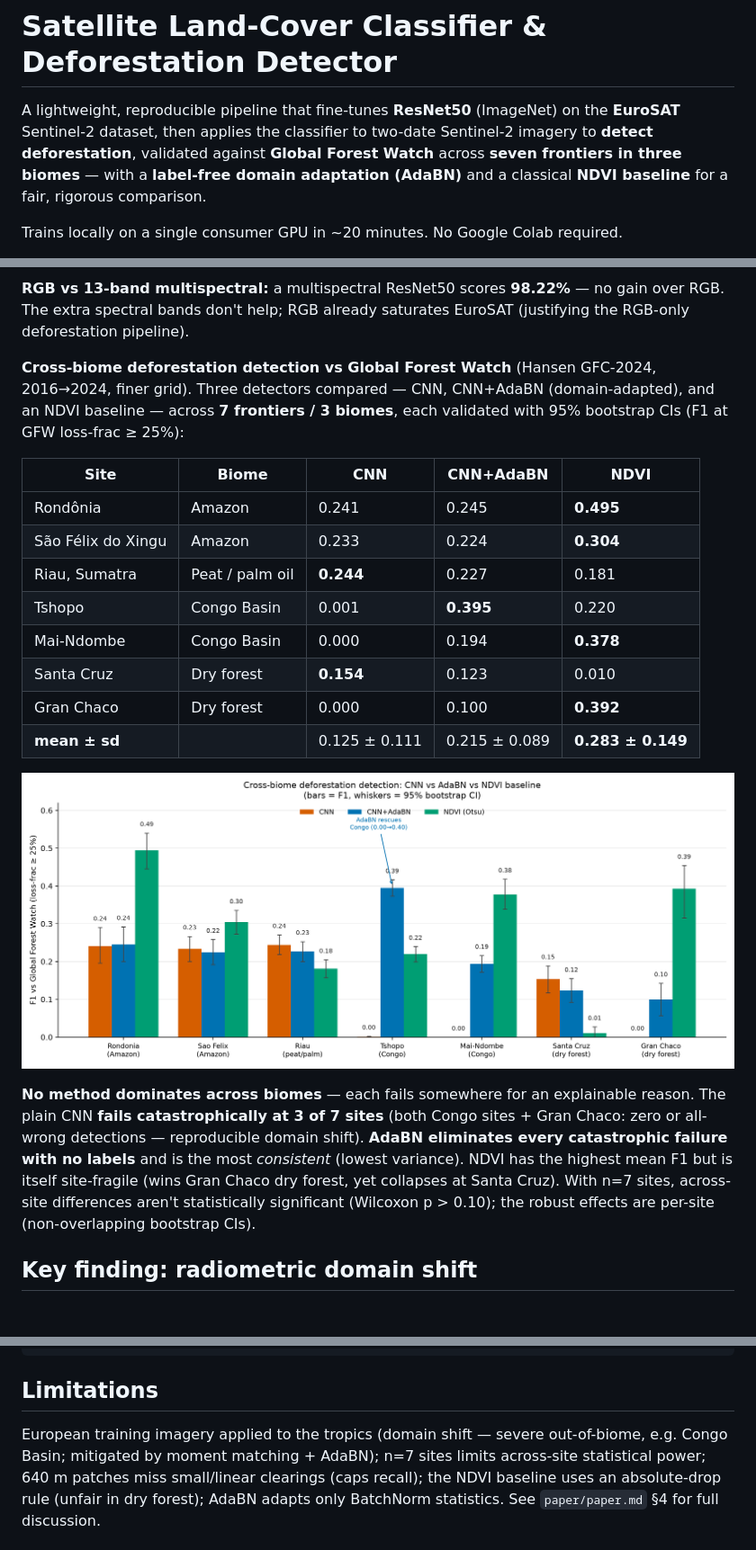
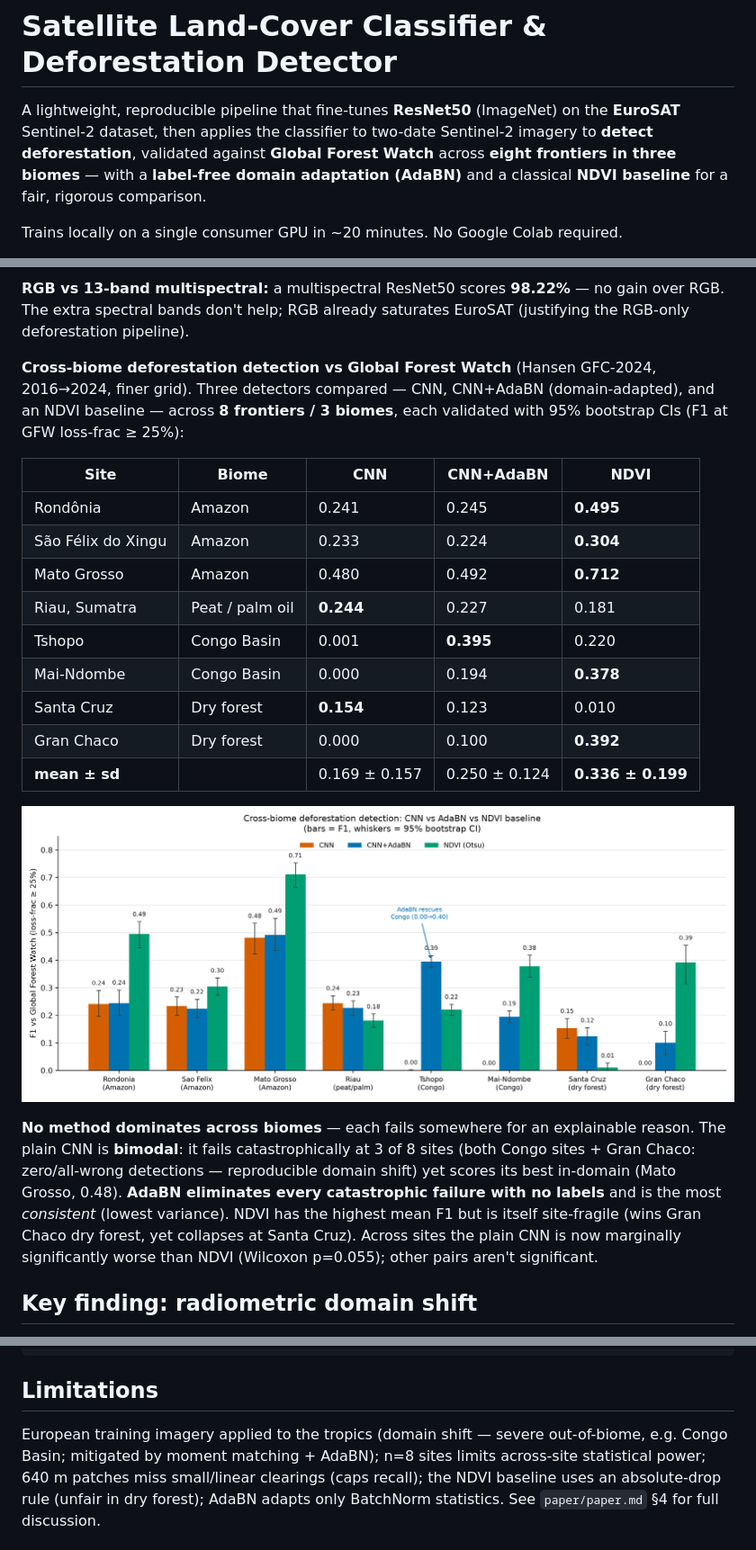
Before and after one commit to Joshua-Anojulu/satellite-deforestation-classifier, a Markdown page: README.md, 3 parts joined by grey strips. Shown: that part at 90% size. Drawn GitHub-style; pictures changed too: paper/figures/multisite_f1_comparison.png; blank space fills up the shorter version.

```diff
--- a/README.md
+++ b/README.md
@@ -3,7 +3,7 @@
 A lightweight, reproducible pipeline that fine-tunes **ResNet50** (ImageNet) on the
 **EuroSAT** Sentinel-2 dataset, then applies the classifier to two-date Sentinel-2
 imagery to **detect deforestation**, validated against **Global Forest Watch** across
-**seven frontiers in three biomes** — with a **label-free domain adaptation (AdaBN)** and
+**eight frontiers in three biomes** — with a **label-free domain adaptation (AdaBN)** and
 a classical **NDVI baseline** for a fair, rigorous comparison.
 
 Trains locally on a single consumer GPU in ~20 minutes. No Google Colab required.
@@ -31,29 +31,30 @@ RGB-only deforestation pipeline).
 
 **Cross-biome deforestation detection vs Global Forest Watch** (Hansen GFC-2024, 2016→2024,
 finer grid). Three detectors compared — CNN, CNN+AdaBN (domain-adapted), and an NDVI
-baseline — across **7 frontiers / 3 biomes**, each validated with 95% bootstrap CIs (F1 at
+baseline — across **8 frontiers / 3 biomes**, each validated with 95% bootstrap CIs (F1 at
 GFW loss-frac ≥ 25%):
 
 | Site | Biome | CNN | CNN+AdaBN | NDVI |
 |---|---|---|---|---|
 | Rondônia | Amazon | 0.241 | 0.245 | **0.495** |
 | São Félix do Xingu | Amazon | 0.233 | 0.224 | **0.304** |
+| Mato Grosso | Amazon | 0.480 | 0.492 | **0.712** |
 | Riau, Sumatra | Peat / palm oil | **0.244** | 0.227 | 0.181 |
 | Tshopo | Congo Basin | 0.001 | **0.395** | 0.220 |
 | Mai-Ndombe | Congo Basin | 0.000 | 0.194 | **0.378** |
 | Santa Cruz | Dry forest | **0.154** | 0.123 | 0.010 |
 | Gran Chaco | Dry forest | 0.000 | 0.100 | **0.392** |
-| **mean ± sd** | | 0.125 ± 0.111 | 0.215 ± 0.089 | **0.283 ± 0.149** |
+| **mean ± sd** | | 0.169 ± 0.157 | 0.250 ± 0.124 | **0.336 ± 0.199** |
 
 ![Cross-biome comparison](paper/figures/multisite_f1_comparison.png)
 
 **No method dominates across biomes** — each fails somewhere for an explainable reason. The
-plain CNN **fails catastrophically at 3 of 7 sites** (both Congo sites + Gran Chaco: zero or
-all-wrong detections — reproducible domain shift). **AdaBN eliminates every catastrophic
-failure with no labels** and is the most *consistent* (lowest variance). NDVI has the highest
-mean F1 but is itself site-fragile (wins Gran Chaco dry forest, yet collapses at Santa Cruz).
-With n=7 sites, across-site differences aren't statistically significant (Wilcoxon p > 0.10);
-the robust effects are per-site (non-overlapping bootstrap CIs).
+plain CNN is **bimodal**: it fails catastrophically at 3 of 8 sites (both Congo sites + Gran
+Chaco: zero/all-wrong detections — reproducible domain shift) yet scores its best in-domain
+(Mato Grosso, 0.48). **AdaBN eliminates every catastrophic failure with no labels** and is the
+most *consistent* (lowest variance). NDVI has the highest mean F1 but is itself site-fragile
+(wins Gran Chaco dry forest, yet collapses at Santa Cruz). Across sites the plain CNN is now
+marginally significantly worse than NDVI (Wilcoxon p=0.055); other pairs aren't significant.
 
 ## Key finding: radiometric domain shift
 
@@ -141,7 +142,7 @@ python -m deforestation.validate_gfw out/change_mask.npz --year-a 2016 --year-b
 ## Limitations
 
 European training imagery applied to the tropics (domain shift — severe out-of-biome, e.g.
-Congo Basin; mitigated by moment matching + AdaBN); n=7 sites limits across-site statistical
+Congo Basin; mitigated by moment matching + AdaBN); n=8 sites limits across-site statistical
 power; 640 m patches miss small/linear clearings (caps recall); the NDVI baseline uses an
 absolute-drop rule (unfair in dry forest); AdaBN adapts only BatchNorm statistics. See
 `paper/paper.md` §4 for full discussion.
```
Also changed, not shown: paper/paper.md (+16 -14 lines), paper/results_summary.md (+51 -42 lines), 5 other files.
